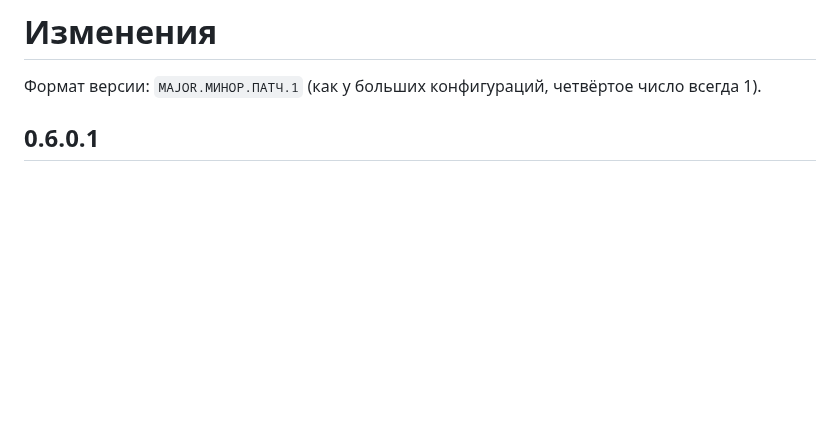
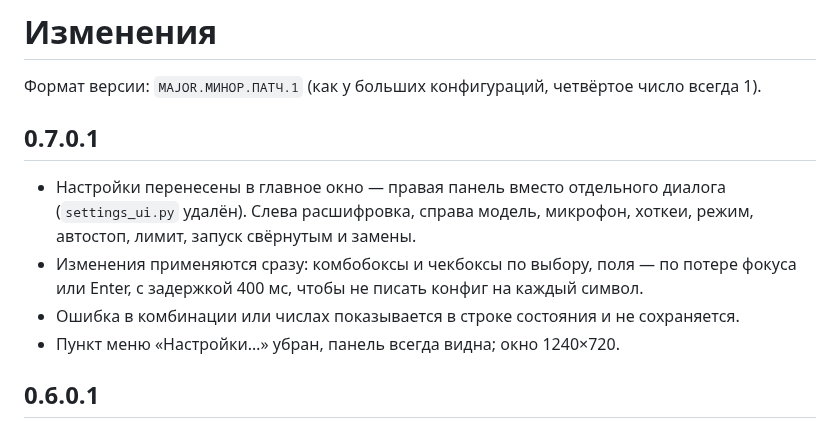
Before and after one commit to vitrman/voice2text, a Markdown page: CHANGELOG.md, the part around the change. Rendered like a GitHub page; blank space fills up the shorter version.

```diff
--- a/CHANGELOG.md
+++ b/CHANGELOG.md
@@ -1,6 +1,15 @@
 # Изменения
 
 Формат версии: `MAJOR.МИНОР.ПАТЧ.1` (как у больших конфигураций, четвёртое число всегда 1).
+
+## 0.7.0.1
+- Настройки перенесены в главное окно — правая панель вместо отдельного диалога
+  (`settings_ui.py` удалён). Слева расшифровка, справа модель, микрофон, хоткеи, режим,
+  автостоп, лимит, запуск свёрнутым и замены.
+- Изменения применяются сразу: комбобоксы и чекбоксы по выбору, поля — по потере фокуса
+  или Enter, с задержкой 400 мс, чтобы не писать конфиг на каждый символ.
+- Ошибка в комбинации или числах показывается в строке состояния и не сохраняется.
+- Пункт меню «Настройки…» убран, панель всегда видна; окно 1240×720.
 
 ## 0.6.0.1
 - Новый интерфейс на CustomTkinter: тёмная тема, скруглённые карточки, крупная кнопка записи,
```
Also changed, not shown: README.md (+3 -5 lines), docs/ui_main.png, docs/ui_settings.png (deleted), 3 other files.
